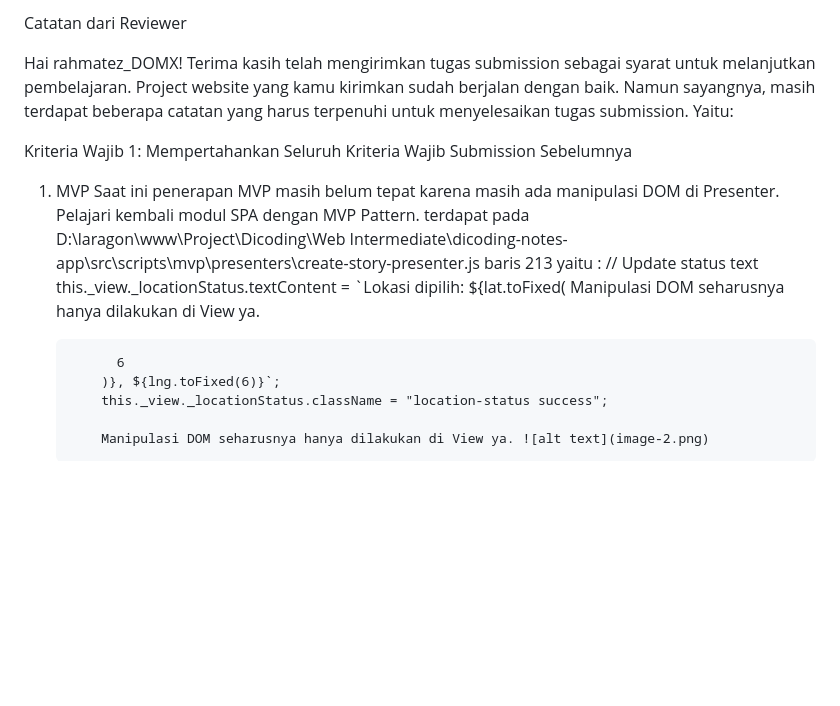
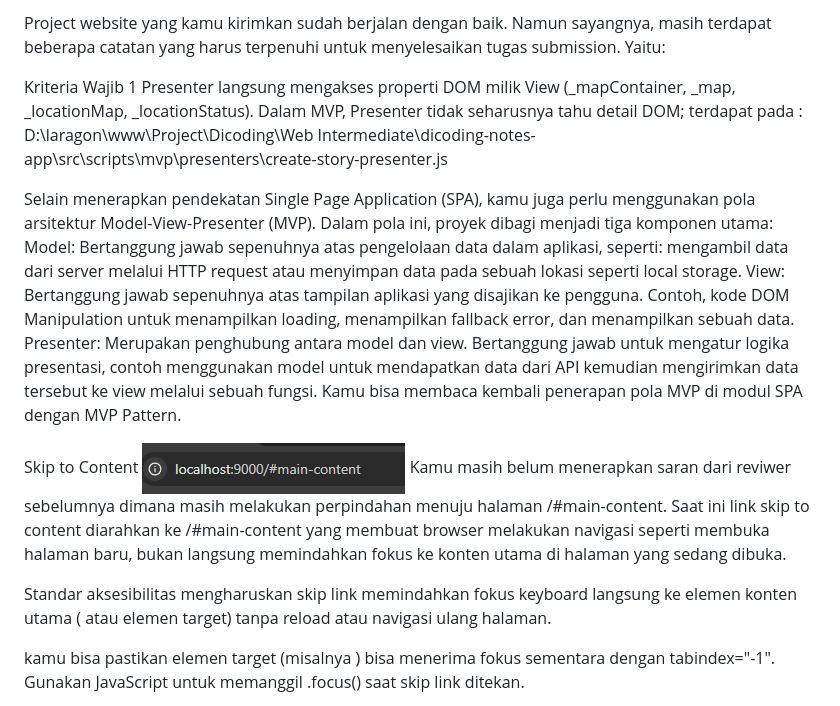
Before and after one commit to rahmatez/dicoding-notes-app, a Markdown page: revisi.md, the part around the change printed below. GitHub-like rendering; pictures changed too: image-3.png (added); blank space fills up the shorter version.

```diff
--- a/revisi.md
+++ b/revisi.md
@@ -1,18 +1,21 @@
-Catatan dari Reviewer
+Project website yang kamu kirimkan sudah berjalan dengan baik. Namun sayangnya, masih terdapat beberapa catatan yang harus terpenuhi untuk menyelesaikan tugas submission. Yaitu:
 
-Hai rahmatez_DOMX! Terima kasih telah mengirimkan tugas submission sebagai syarat untuk melanjutkan pembelajaran. Project website yang kamu kirimkan sudah berjalan dengan baik. Namun sayangnya, masih terdapat beberapa catatan yang harus terpenuhi untuk menyelesaikan tugas submission. Yaitu:
+Kriteria Wajib 1
+Presenter langsung mengakses properti DOM milik View (\_mapContainer, \_map, \_locationMap, \_locationStatus). Dalam MVP, Presenter tidak seharusnya tahu detail DOM;
+terdapat pada : D:\laragon\www\Project\Dicoding\Web Intermediate\dicoding-notes-app\src\scripts\mvp\presenters\create-story-presenter.js
 
-Kriteria Wajib 1: Mempertahankan Seluruh Kriteria Wajib Submission Sebelumnya
+Selain menerapkan pendekatan Single Page Application (SPA), kamu juga perlu menggunakan pola arsitektur Model-View-Presenter (MVP). Dalam pola ini, proyek dibagi menjadi tiga komponen utama:
+Model: Bertanggung jawab sepenuhnya atas pengelolaan data dalam aplikasi, seperti: mengambil data dari server melalui HTTP request atau menyimpan data pada sebuah lokasi seperti local storage.
+View: Bertanggung jawab sepenuhnya atas tampilan aplikasi yang disajikan ke pengguna. Contoh, kode DOM Manipulation untuk menampilkan loading, menampilkan fallback error, dan menampilkan sebuah data.
+Presenter: Merupakan penghubung antara model dan view. Bertanggung jawab untuk mengatur logika presentasi, contoh menggunakan model untuk mendapatkan data dari API kemudian mengirimkan data tersebut ke view melalui sebuah fungsi.
+Kamu bisa membaca kembali penerapan pola MVP di modul SPA dengan MVP Pattern.
 
-1.  MVP
-    Saat ini penerapan MVP masih belum tepat karena masih ada manipulasi DOM di Presenter.
-    Pelajari kembali modul SPA dengan MVP Pattern. terdapat pada D:\laragon\www\Project\Dicoding\Web Intermediate\dicoding-notes-app\src\scripts\mvp\presenters\create-story-presenter.js baris 213 yaitu : // Update status text
-    this.\_view.\_locationStatus.textContent = `Lokasi dipilih: ${lat.toFixed(
-    Manipulasi DOM seharusnya hanya dilakukan di View ya.
+Skip to Content
+![alt text](image-3.png)
+Kamu masih belum menerapkan saran dari reviwer sebelumnya dimana masih melakukan perpindahan menuju halaman /#main-content.
+Saat ini link skip to content diarahkan ke /#main-content yang membuat browser melakukan navigasi seperti membuka halaman baru, bukan langsung memindahkan fokus ke konten utama di halaman yang sedang dibuka.
 
-              6
-            )}, ${lng.toFixed(6)}`;
-            this._view._locationStatus.className = "location-status success";
+Standar aksesibilitas mengharuskan skip link memindahkan fokus keyboard langsung ke elemen konten utama (<main> atau elemen target) tanpa reload atau navigasi ulang halaman.
 
-            Manipulasi DOM seharusnya hanya dilakukan di View ya. ![alt text](image-2.png)
+kamu bisa pastikan elemen target (misalnya <main id="main-content">) bisa menerima fokus sementara dengan tabindex="-1". Gunakan JavaScript untuk memanggil .focus() saat skip link ditekan.
 
```
Also changed, not shown: other parts of revisi.md (+0 -16 lines), 4 other files.
